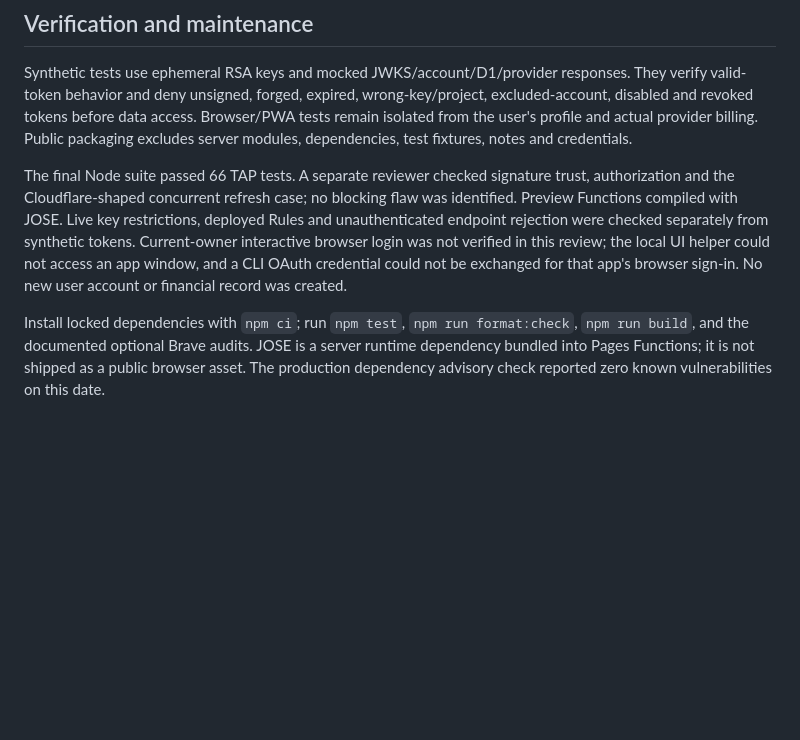
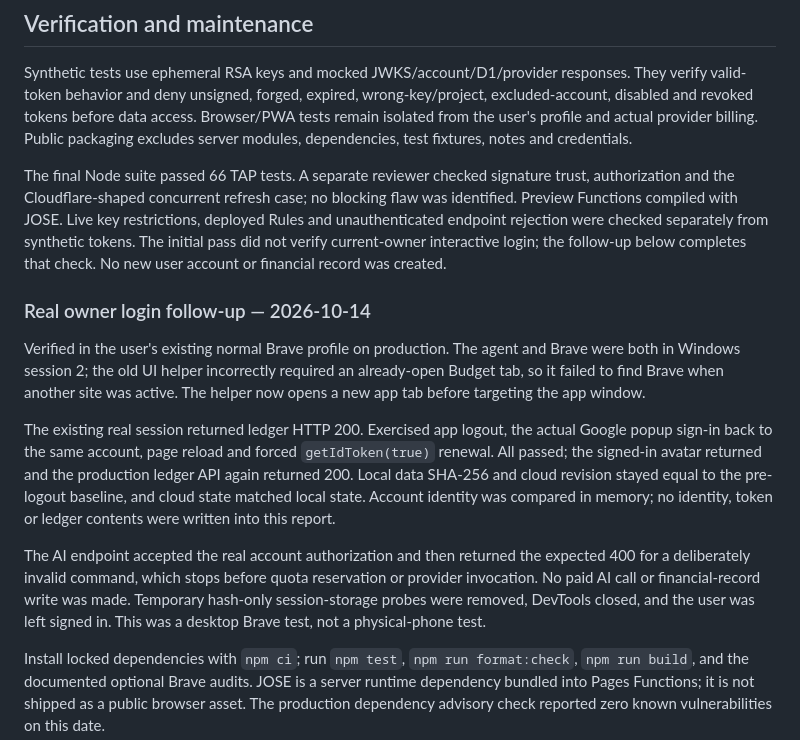
Before and after one commit to porbboyza-afk/budget-app, a Markdown page: SECURITY_REVIEW.md, the part around the change. GitHub-like rendering; blank space fills up the shorter version.

Commit message:
Record real owner login and token renewal verification

```diff
--- a/SECURITY_REVIEW.md
+++ b/SECURITY_REVIEW.md
@@ -21,7 +21,15 @@ Public signing keys are cached with bounded fetches and refresh cooldowns. A wor
 
 Synthetic tests use ephemeral RSA keys and mocked JWKS/account/D1/provider responses. They verify valid-token behavior and deny unsigned, forged, expired, wrong-key/project, excluded-account, disabled and revoked tokens before data access. Browser/PWA tests remain isolated from the user's profile and actual provider billing. Public packaging excludes server modules, dependencies, test fixtures, notes and credentials.
 
-The final Node suite passed 66 TAP tests. A separate reviewer checked signature trust, authorization and the Cloudflare-shaped concurrent refresh case; no blocking flaw was identified. Preview Functions compiled with JOSE. Live key restrictions, deployed Rules and unauthenticated endpoint rejection were checked separately from synthetic tokens. Current-owner interactive browser login was not verified in this review; the local UI helper could not access an app window, and a CLI OAuth credential could not be exchanged for that app's browser sign-in. No new user account or financial record was created.
+The final Node suite passed 66 TAP tests. A separate reviewer checked signature trust, authorization and the Cloudflare-shaped concurrent refresh case; no blocking flaw was identified. Preview Functions compiled with JOSE. Live key restrictions, deployed Rules and unauthenticated endpoint rejection were checked separately from synthetic tokens. The initial pass did not verify current-owner interactive login; the follow-up below completes that check. No new user account or financial record was created.
+
+### Real owner login follow-up — 2026-10-14
+
+Verified in the user's existing normal Brave profile on production. The agent and Brave were both in Windows session 2; the old UI helper incorrectly required an already-open Budget tab, so it failed to find Brave when another site was active. The helper now opens a new app tab before targeting the app window.
+
+The existing real session returned ledger HTTP 200. Exercised app logout, the actual Google popup sign-in back to the same account, page reload and forced `getIdToken(true)` renewal. All passed; the signed-in avatar returned and the production ledger API again returned 200. Local data SHA-256 and cloud revision stayed equal to the pre-logout baseline, and cloud state matched local state. Account identity was compared in memory; no identity, token or ledger contents were written into this report.
+
+The AI endpoint accepted the real account authorization and then returned the expected 400 for a deliberately invalid command, which stops before quota reservation or provider invocation. No paid AI call or financial-record write was made. Temporary hash-only session-storage probes were removed, DevTools closed, and the user was left signed in. This was a desktop Brave test, not a physical-phone test.
 
 Install locked dependencies with `npm ci`; run `npm test`, `npm run format:check`, `npm run build`, and the documented optional Brave audits. JOSE is a server runtime dependency bundled into Pages Functions; it is not shipped as a public browser asset. The production dependency advisory check reported zero known vulnerabilities on this date.
 
```
Also changed, not shown: RELEASE_HANDOFF.md (+4 -0 lines).
